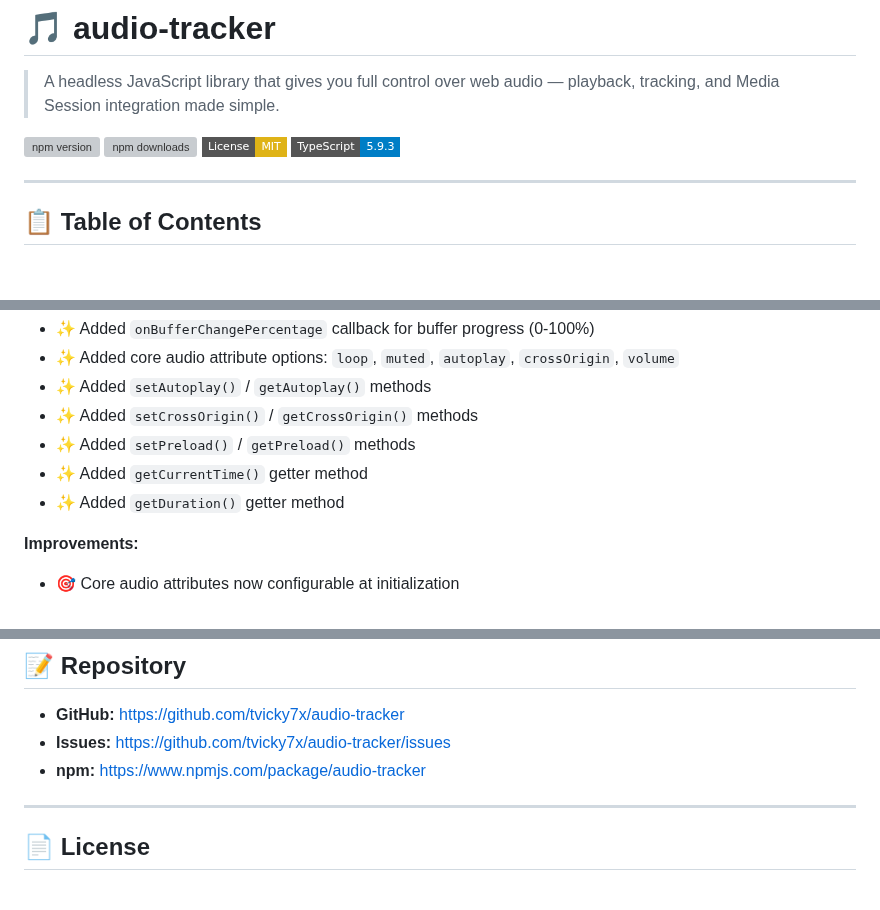
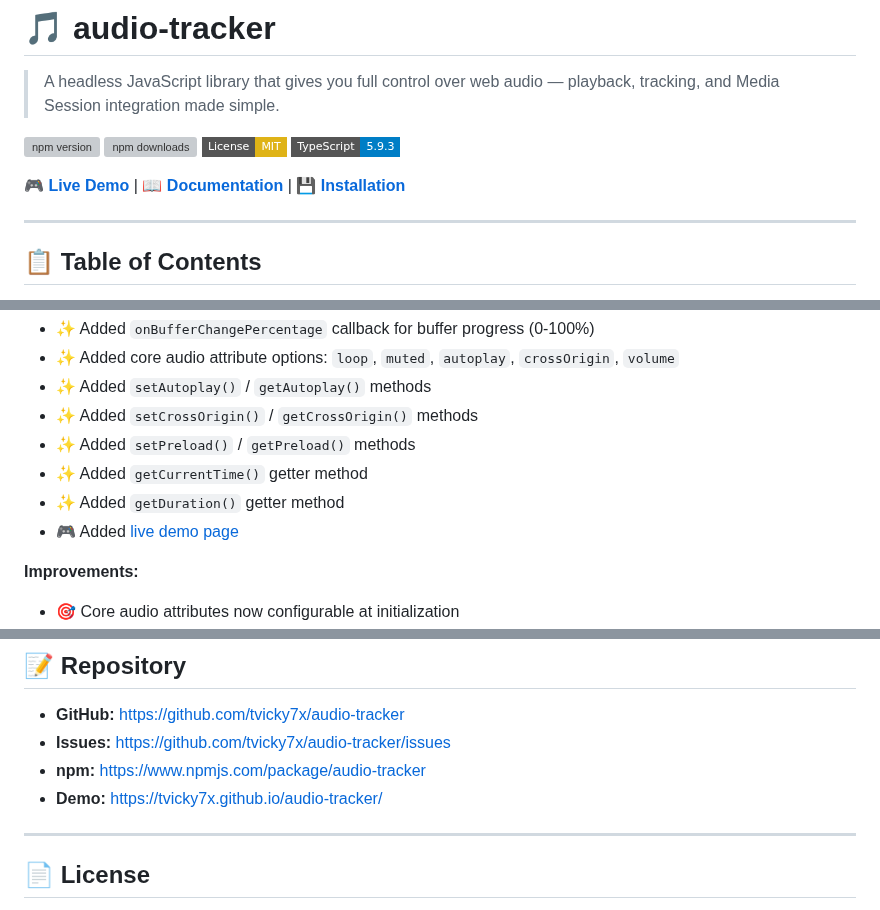
Before and after one commit to tvicky7x/audio-tracker, a Markdown page: README.md, 3 parts joined by grey strips. Rendered like a GitHub page; badges without logos; blank space fills up the shorter version; grey boxes are pictures that could not be loaded.

Commit message:
readme updated with demo link

```diff
--- a/README.md
+++ b/README.md
@@ -6,6 +6,8 @@
 [![npm downloads](https://img.shields.io/npm/dm/audio-tracker.svg?style=flat-square)](https://www.npmjs.com/package/audio-tracker)
 [![License: MIT](https://img.shields.io/badge/License-MIT-yellow.svg?style=flat-square)](https://opensource.org/licenses/MIT)
 [![TypeScript](https://img.shields.io/badge/TypeScript-5.9.3-blue.svg?style=flat-square)](https://www.typescriptlang.org/)
+
+**[🎮 Live Demo](https://tvicky7x.github.io/audio-tracker/)** | **[📖 Documentation](#-api-documentation)** | **[💾 Installation](#-installation)**
 
 ---
 
@@ -922,6 +924,7 @@ npm install typescript@latest
 - ✨ Added `setPreload()` / `getPreload()` methods
 - ✨ Added `getCurrentTime()` getter method
 - ✨ Added `getDuration()` getter method
+- 🎮 Added [live demo page](https://tvicky7x.github.io/audio-tracker/)
 
 **Improvements:**
 
@@ -988,6 +991,7 @@ npm run build
 - **GitHub:** [https://github.com/tvicky7x/audio-tracker](https://github.com/tvicky7x/audio-tracker)
 - **Issues:** [https://github.com/tvicky7x/audio-tracker/issues](https://github.com/tvicky7x/audio-tracker/issues)
 - **npm:** [https://www.npmjs.com/package/audio-tracker](https://www.npmjs.com/package/audio-tracker)
+- **Demo:** [https://tvicky7x.github.io/audio-tracker/](https://tvicky7x.github.io/audio-tracker/)
 
 ---
 
```
